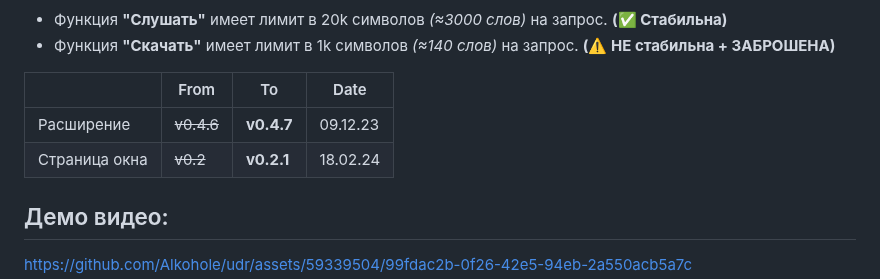
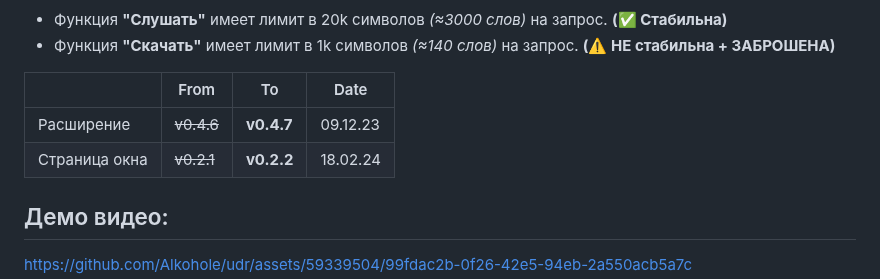
Before and after one commit to Alkohole/machine-reading-text, a Markdown page: README.md, the part around the change. GitHub-like rendering.

```diff
--- a/README.md
+++ b/README.md
@@ -6,7 +6,7 @@
 |  | From | To | Date |
 |---|---|---|---|
 | Расширение | ~~v0.4.6~~ | **v0.4.7** | 09.12.23 |
-| Страница окна | ~~v0.2~~ | **v0.2.1** | 18.02.24 |
+| Страница окна | ~~v0.2.1~~ | **v0.2.2** | 18.02.24 |
 
 ## Демо видео:
 
```
